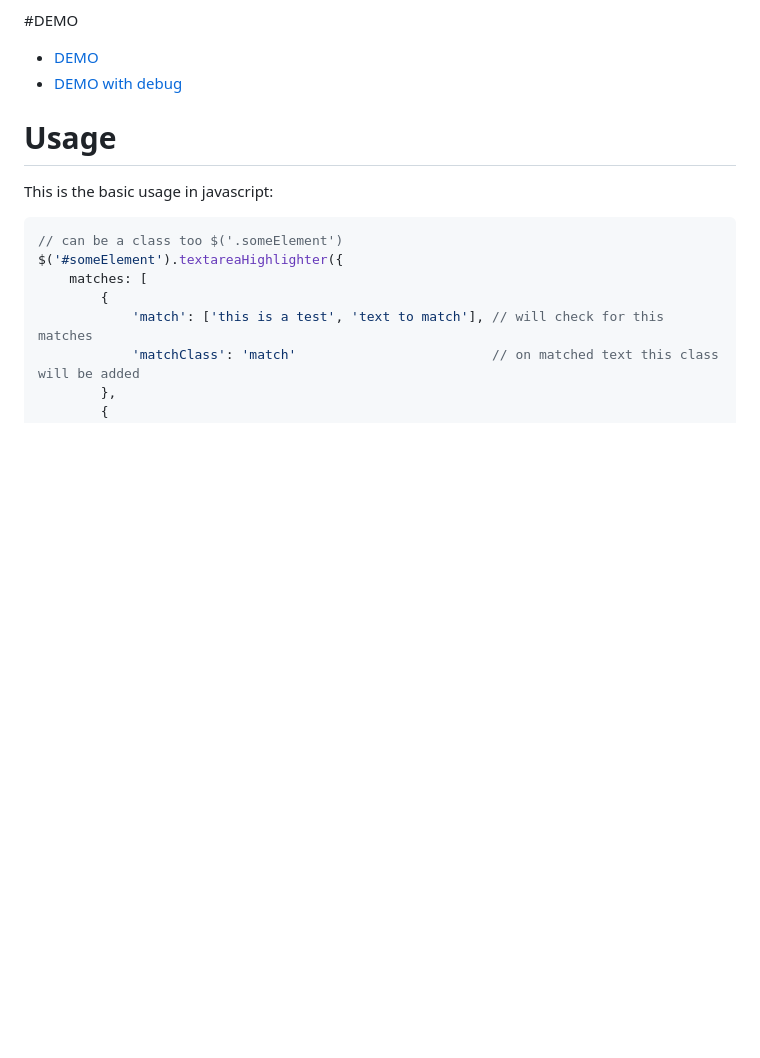
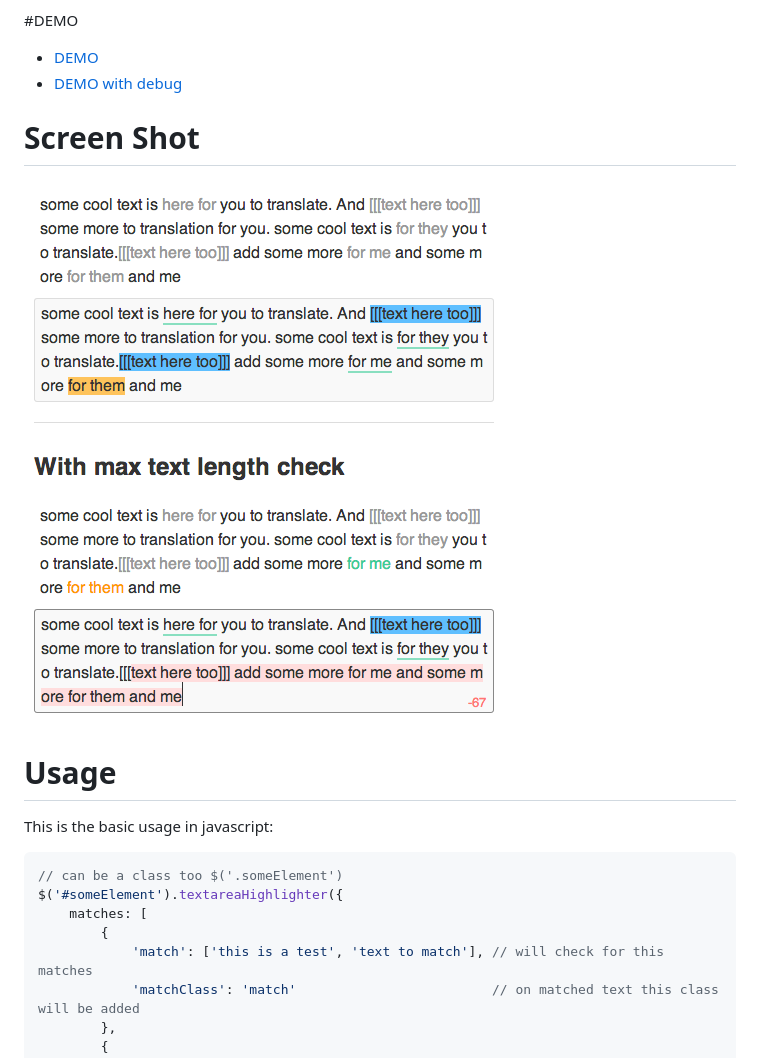
Before and after one commit to marexandre/jquery.textarea-highlighter.js, a Markdown page: README.md, the part around the change. Drawn GitHub-style; pictures changed too: screenshot.png (added); blank space fills up the shorter version.

Commit message:
add screen shot to README.md

```diff
--- a/README.md
+++ b/README.md
@@ -8,6 +8,9 @@ jQuery plugin for highlighting text in textarea
 - [DEMO](http://marexandre.github.io/jquery.textarea-highlighter.js/demo/ "DEMO")
 - [DEMO with debug](http://marexandre.github.io/jquery.textarea-highlighter.js/demo/test.html "DEMO with debug")
 
+
+# Screen Shot
+![screen shot](screenshot.png)
 
 # Usage
 
```
